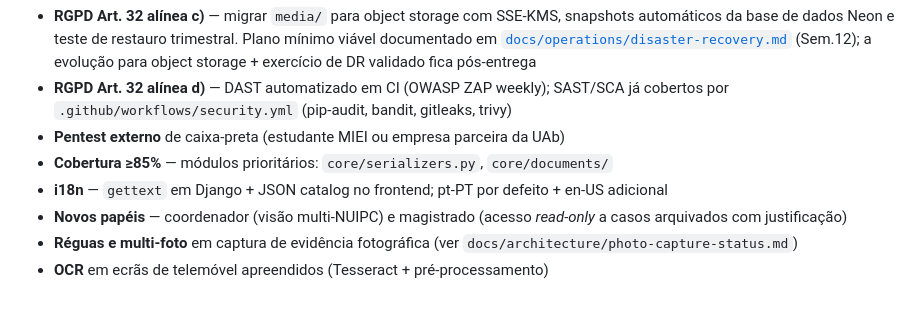
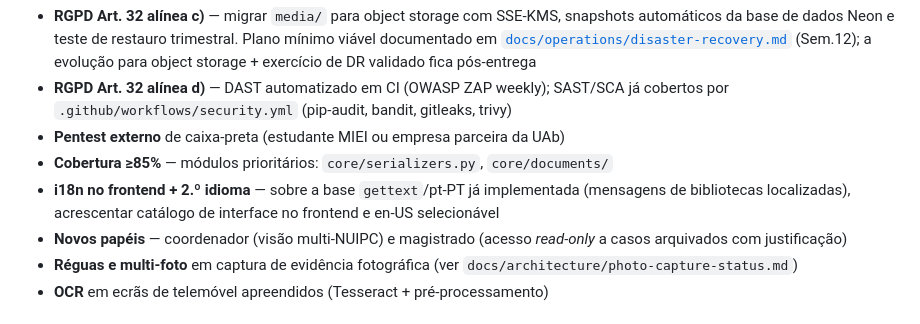
Before and after one commit to joao-pt/ForensiQ, a Markdown page: README.md, the part around the change. GitHub-like rendering.

Commit message:
docs(readme): corrigir item i18n do roadmap
A base gettext/pt-PT já está implementada (feat(i18n)); o roadmap passa a listar apenas o que falta — catálogo de interface no frontend e en-US como 2.º idioma. Remove a alegação de catálogo JSON no frontend e de en-US 'adicional', que não existem no código.

```diff
--- a/README.md
+++ b/README.md
@@ -306,7 +306,7 @@ Trabalho assumido como *future work* no relatório, a executar após avaliação
 - **RGPD Art. 32 alínea d)** — DAST automatizado em CI (OWASP ZAP weekly); SAST/SCA já cobertos por `.github/workflows/security.yml` (pip-audit, bandit, gitleaks, trivy)
 - **Pentest externo** de caixa-preta (estudante MIEI ou empresa parceira da UAb)
 - **Cobertura ≥85%** — módulos prioritários: `core/serializers.py`, `core/documents/`
-- **i18n** — `gettext` em Django + JSON catalog no frontend; pt-PT por defeito + en-US adicional
+- **i18n no frontend + 2.º idioma** — sobre a base `gettext`/pt-PT já implementada (mensagens de bibliotecas localizadas), acrescentar catálogo de interface no frontend e en-US selecionável
 - **Novos papéis** — coordenador (visão multi-NUIPC) e magistrado (acesso *read-only* a casos arquivados com justificação)
 - **Réguas e multi-foto** em captura de evidência fotográfica (ver `docs/architecture/photo-capture-status.md`)
 - **OCR** em ecrãs de telemóvel apreendidos (Tesseract + pré-processamento)
```
